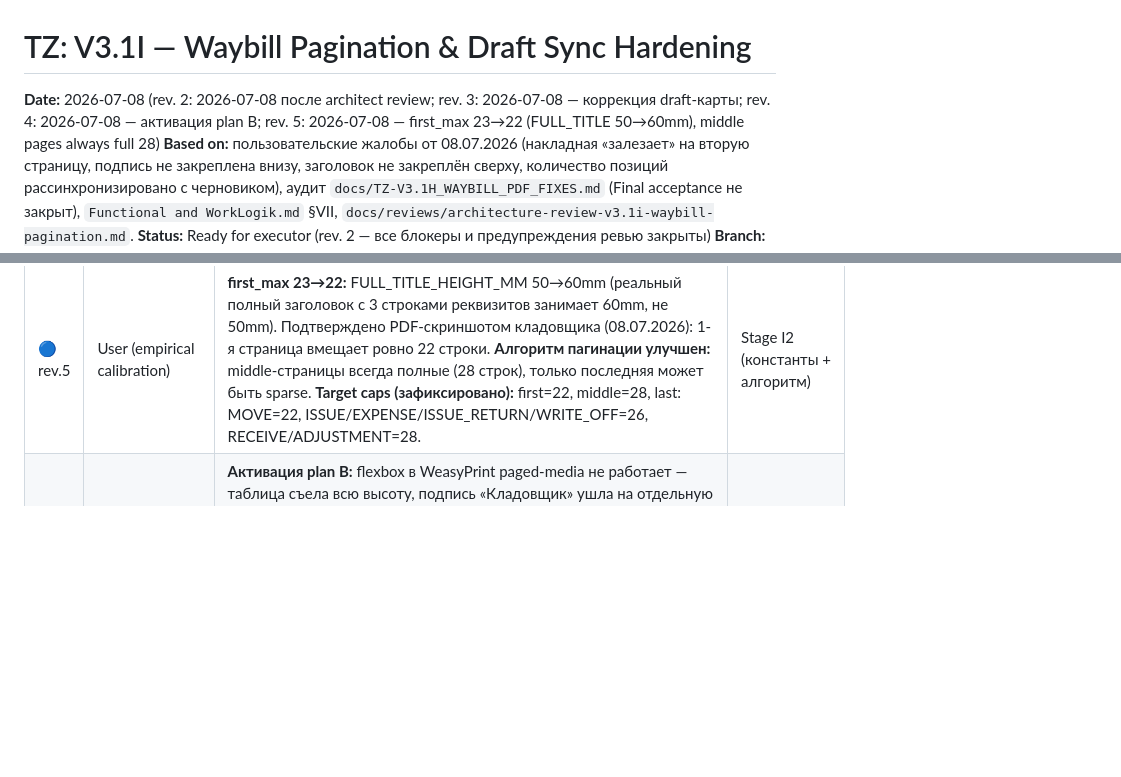
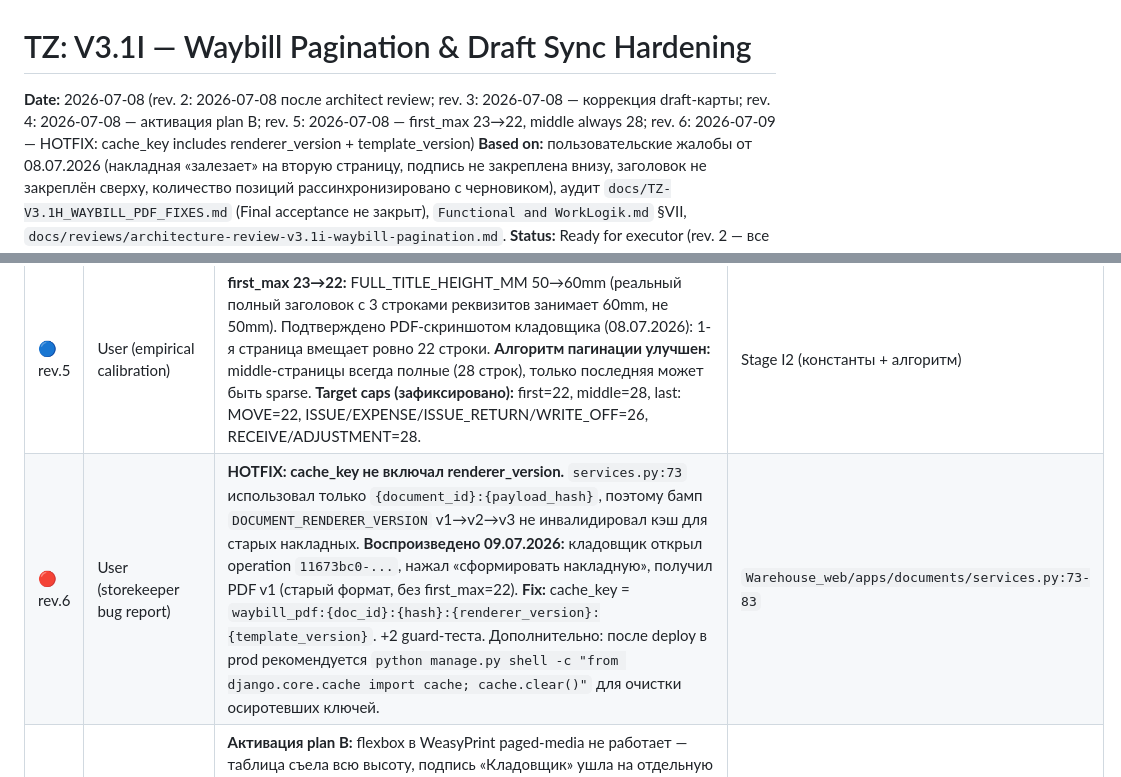
Before and after one commit to steeltalon777/warehouse_solution-, a Markdown page: docs/TZ-V3.1I_WAYBILL_PAGINATION_AND_SYNC_HARDENING.md, 2 parts joined by grey strips. Rendered like a GitHub page; blank space fills up the shorter version.

Commit message:
docs: TZ-V3.1I rev. 6 — HOTFIX cache_key (renderer_version + template_version)

```diff
--- a/docs/TZ-V3.1I_WAYBILL_PAGINATION_AND_SYNC_HARDENING.md
+++ b/docs/TZ-V3.1I_WAYBILL_PAGINATION_AND_SYNC_HARDENING.md
@@ -1,6 +1,6 @@
 # TZ: V3.1I — Waybill Pagination & Draft Sync Hardening
 
-**Date:** 2026-07-08 (rev. 2: 2026-07-08 после architect review; rev. 3: 2026-07-08 — коррекция draft-карты; rev. 4: 2026-07-08 — активация plan B; rev. 5: 2026-07-08 — first_max 23→22 (FULL_TITLE 50→60mm), middle pages always full 28)
+**Date:** 2026-07-08 (rev. 2: 2026-07-08 после architect review; rev. 3: 2026-07-08 — коррекция draft-карты; rev. 4: 2026-07-08 — активация plan B; rev. 5: 2026-07-08 — first_max 23→22, middle always 28; rev. 6: 2026-07-09 — HOTFIX: cache_key includes renderer_version + template_version)
 **Based on:** пользовательские жалобы от 08.07.2026 (накладная «залезает» на вторую страницу, подпись не закреплена внизу, заголовок не закреплён сверху, количество позиций рассинхронизировано с черновиком), аудит `docs/TZ-V3.1H_WAYBILL_PDF_FIXES.md` (Final acceptance не закрыт), `Functional and WorkLogik.md` §VII, `docs/reviews/architecture-review-v3.1i-waybill-pagination.md`.
 **Status:** Ready for executor (rev. 2 — все блокеры и предупреждения ревью закрыты)
 **Branch:** `dev` (только здесь)
@@ -11,6 +11,7 @@
 | # | Источник | Что изменено | Где в TZ |
 |---|---|---|---|
 | 🔵 rev.5 | User (empirical calibration) | **first_max 23→22:** FULL_TITLE_HEIGHT_MM 50→60mm (реальный полный заголовок с 3 строками реквизитов занимает 60mm, не 50mm). Подтверждено PDF-скриншотом кладовщика (08.07.2026): 1-я страница вмещает ровно 22 строки. **Алгоритм пагинации улучшен:** middle-страницы всегда полные (28 строк), только последняя может быть sparse. **Target caps (зафиксировано):** first=22, middle=28, last: MOVE=22, ISSUE/EXPENSE/ISSUE_RETURN/WRITE_OFF=26, RECEIVE/ADJUSTMENT=28. | Stage I2 (константы + алгоритм) |
+| 🔴 rev.6 | User (storekeeper bug report) | **HOTFIX: cache_key не включал renderer_version.** `services.py:73` использовал только `{document_id}:{payload_hash}`, поэтому бамп `DOCUMENT_RENDERER_VERSION` v1→v2→v3 не инвалидировал кэш для старых накладных. **Воспроизведено 09.07.2026:** кладовщик открыл operation `11673bc0-...`, нажал «сформировать накладную», получил PDF v1 (старый формат, без first_max=22). **Fix:** cache_key = `waybill_pdf:{doc_id}:{hash}:{renderer_version}:{template_version}`. +2 guard-теста. Дополнительно: после deploy в prod рекомендуется `python manage.py shell -c "from django.core.cache import cache; cache.clear()"` для очистки осиротевших ключей. | `Warehouse_web/apps/documents/services.py:73-83` |
 | 🔴 rev.4 | User (visual feedback) | **Активация plan B:** flexbox в WeasyPrint paged-media не работает — таблица съела всю высоту, подпись «Кладовщик» ушла на отдельную страницу. Переключаемся на **exact-rows**: 3 разных layout (first/middle/last) с жёстким ограничением строк, рассчитанным из физических mm-бюджетов. **MOVE-подписи расширены с 2 до 4 блоков** (Операцию разрешил + Водитель + Начальник базы + Груз принял). Короткий заголовок на middle/last страницах. RENDERER v2→v3. | Stage I1 (Plan B), I2 (rewrite), I4 |
 | 🔵 rev.3 | User (post-implementation review) | **Расширение draft-карты:** `DRAFT_DOCUMENT_TYPE_BY_OPERATION` теперь включает RECEIVE/EXPENSE/WRITE_OFF (все → waybill). ADJUSTMENT остаётся вне карты как служебная операция. Обоснование: draft и final могут быть разных типов (`_find_reusable_document` фильтрует по `document_type`); I3.3 уже войдирует draft waybills при submit для не-waybill финалов. Blocker #1 (rev. 2) снимается — он основывался на ошибочной посылке «draft = final тип». | Stage I3 (I3.1), §VII, user_scenario |
 | 🔴 #1 | Review blocker | Draft-карта сужена до `{"MOVE":"waybill","ISSUE":"waybill","ISSUE_RETURN":"waybill"}` — убраны EXPENSE/WRITE_OFF/RECEIVE/ADJUSTMENT. Обоснование: draft `act` не рендерится Django + на submit при `auto_finalize=True` `_find_reusable_document` финализирует осиротевший draft in-place без пересборки payload → потеря правок черновика. | Stage I3 (I3.1, I3.2) |
```
